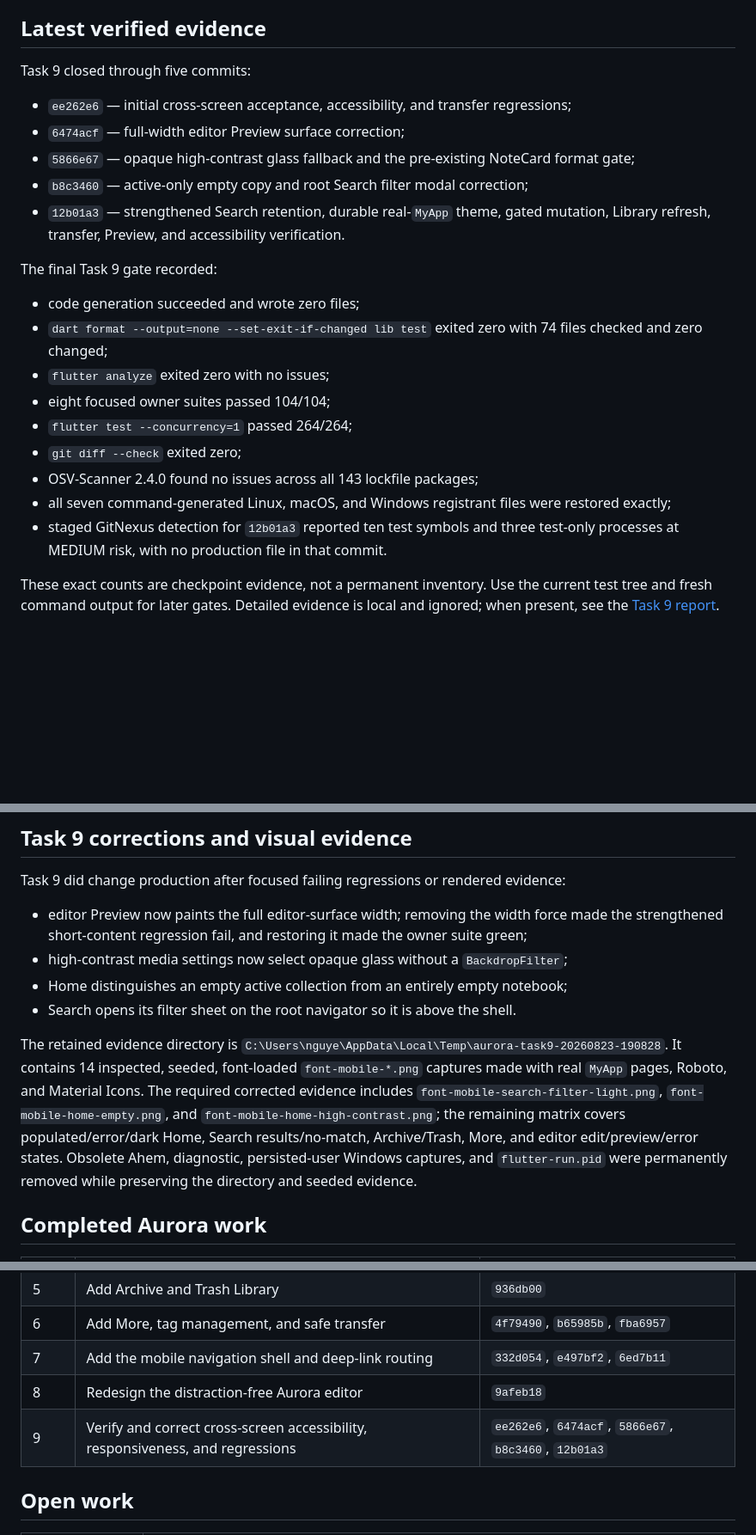
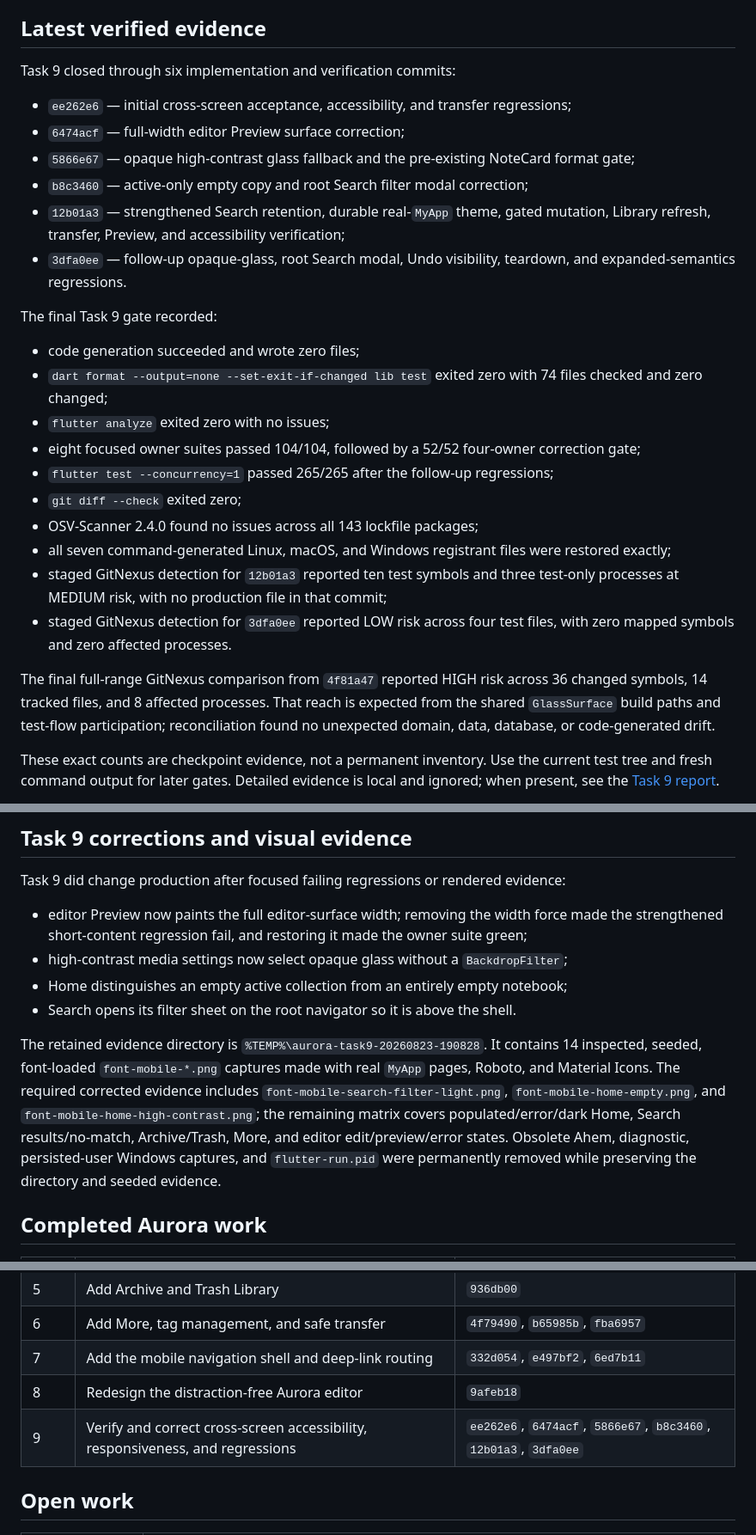
Before and after one commit to nguyendong47/flutter-clean-notes, a Markdown page: docs/superpowers/handoff.md, 3 parts joined by grey strips. Shown at 86% size. Rendered like a GitHub page; blank space fills up the shorter version.

Commit message:
docs: reconcile aurora review evidence

```diff
--- a/docs/superpowers/handoff.md
+++ b/docs/superpowers/handoff.md
@@ -13,25 +13,29 @@ This is the tracked operational checkpoint. The [Aurora specification](specs/202
 
 ## Latest verified evidence
 
-Task 9 closed through five commits:
+Task 9 closed through six implementation and verification commits:
 
 - `ee262e6` — initial cross-screen acceptance, accessibility, and transfer regressions;
 - `6474acf` — full-width editor Preview surface correction;
 - `5866e67` — opaque high-contrast glass fallback and the pre-existing NoteCard format gate;
 - `b8c3460` — active-only empty copy and root Search filter modal correction;
-- `12b01a3` — strengthened Search retention, durable real-`MyApp` theme, gated mutation, Library refresh, transfer, Preview, and accessibility verification.
+- `12b01a3` — strengthened Search retention, durable real-`MyApp` theme, gated mutation, Library refresh, transfer, Preview, and accessibility verification;
+- `3dfa0ee` — follow-up opaque-glass, root Search modal, Undo visibility, teardown, and expanded-semantics regressions.
 
 The final Task 9 gate recorded:
 
 - code generation succeeded and wrote zero files;
 - `dart format --output=none --set-exit-if-changed lib test` exited zero with 74 files checked and zero changed;
 - `flutter analyze` exited zero with no issues;
-- eight focused owner suites passed 104/104;
-- `flutter test --concurrency=1` passed 264/264;
+- eight focused owner suites passed 104/104, followed by a 52/52 four-owner correction gate;
+- `flutter test --concurrency=1` passed 265/265 after the follow-up regressions;
 - `git diff --check` exited zero;
 - OSV-Scanner 2.4.0 found no issues across all 143 lockfile packages;
 - all seven command-generated Linux, macOS, and Windows registrant files were restored exactly;
-- staged GitNexus detection for `12b01a3` reported ten test symbols and three test-only processes at MEDIUM risk, with no production file in that commit.
+- staged GitNexus detection for `12b01a3` reported ten test symbols and three test-only processes at MEDIUM risk, with no production file in that commit;
+- staged GitNexus detection for `3dfa0ee` reported LOW risk across four test files, with zero mapped symbols and zero affected processes.
+
+The final full-range GitNexus comparison from `4f81a47` reported HIGH risk across 36 changed symbols, 14 tracked files, and 8 affected processes. That reach is expected from the shared `GlassSurface` build paths and test-flow participation; reconciliation found no unexpected domain, data, database, or code-generated drift.
 
 These exact counts are checkpoint evidence, not a permanent inventory. Use the current test tree and fresh command output for later gates. Detailed evidence is local and ignored; when present, see the [Task 9 report](../../.superpowers/sdd/2026-08-17-aurora-glass-redesign/task-9-report.md).
 
@@ -44,7 +48,7 @@ Task 9 did change production after focused failing regressions or rendered evide
 - Home distinguishes an empty active collection from an entirely empty notebook;
 - Search opens its filter sheet on the root navigator so it is above the shell.
 
-The retained evidence directory is `C:\Users\nguye\AppData\Local\Temp\aurora-task9-20260823-190828`. It contains 14 inspected, seeded, font-loaded `font-mobile-*.png` captures made with real `MyApp` pages, Roboto, and Material Icons. The required corrected evidence includes `font-mobile-search-filter-light.png`, `font-mobile-home-empty.png`, and `font-mobile-home-high-contrast.png`; the remaining matrix covers populated/error/dark Home, Search results/no-match, Archive/Trash, More, and editor edit/preview/error states. Obsolete Ahem, diagnostic, persisted-user Windows captures, and `flutter-run.pid` were permanently removed while preserving the directory and seeded evidence.
+The retained evidence directory is `%TEMP%\aurora-task9-20260823-190828`. It contains 14 inspected, seeded, font-loaded `font-mobile-*.png` captures made with real `MyApp` pages, Roboto, and Material Icons. The required corrected evidence includes `font-mobile-search-filter-light.png`, `font-mobile-home-empty.png`, and `font-mobile-home-high-contrast.png`; the remaining matrix covers populated/error/dark Home, Search results/no-match, Archive/Trash, More, and editor edit/preview/error states. Obsolete Ahem, diagnostic, persisted-user Windows captures, and `flutter-run.pid` were permanently removed while preserving the directory and seeded evidence.
 
 ## Completed Aurora work
 
@@ -59,7 +63,7 @@ The retained evidence directory is `C:\Users\nguye\AppData\Local\Temp\aurora-tas
 | 6 | Add More, tag management, and safe transfer | `4f79490`, `b65985b`, `fba6957` |
 | 7 | Add the mobile navigation shell and deep-link routing | `332d054`, `e497bf2`, `6ed7b11` |
 | 8 | Redesign the distraction-free Aurora editor | `9afeb18` |
-| 9 | Verify and correct cross-screen accessibility, responsiveness, and regressions | `ee262e6`, `6474acf`, `5866e67`, `b8c3460`, `12b01a3` |
+| 9 | Verify and correct cross-screen accessibility, responsiveness, and regressions | `ee262e6`, `6474acf`, `5866e67`, `b8c3460`, `12b01a3`, `3dfa0ee` |
 
 ## Open work
 
```
